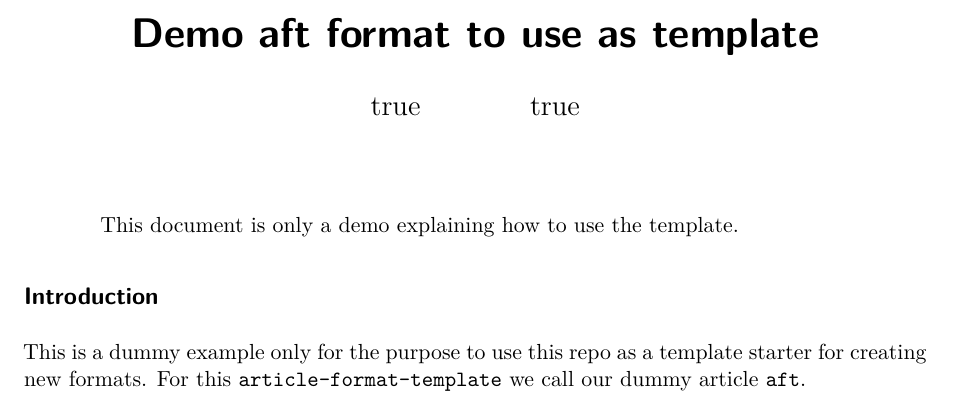
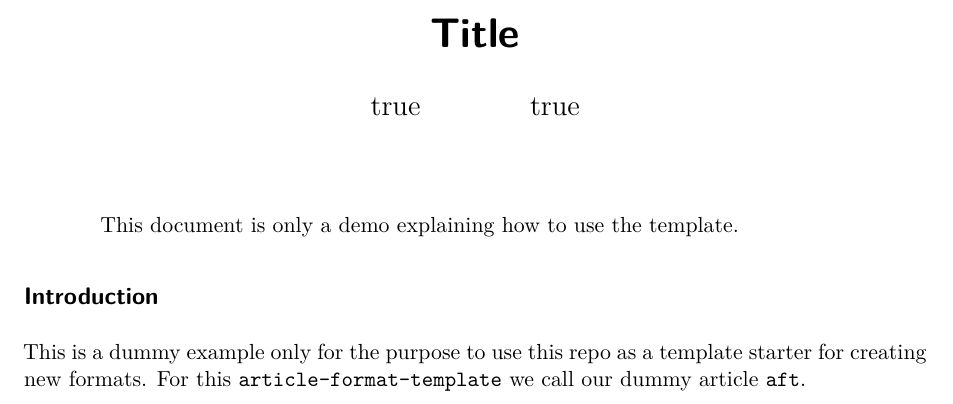
Before and after one commit to PeterBloomingdale/quarto-ascpt, a Quarto document (template.qmd): part of page 1 of 5, cut at the place of the change. Rendered offline with R 4.5, knitr and Pandoc in place of Quarto, then LaTeX, with nearby package versions; drawn as R Markdown's standard PDF in place of the format the file asks for.

Commit message:
v1 template

```diff
--- a/template.qmd
+++ b/template.qmd
@@ -1,5 +1,5 @@
 ---
-title: "Demo aft format to use as template"
+title: "Title"
 format:
   aft-pdf:
     keep-tex: true
```
Also changed, not shown: README.md, style-guide/README.md.
